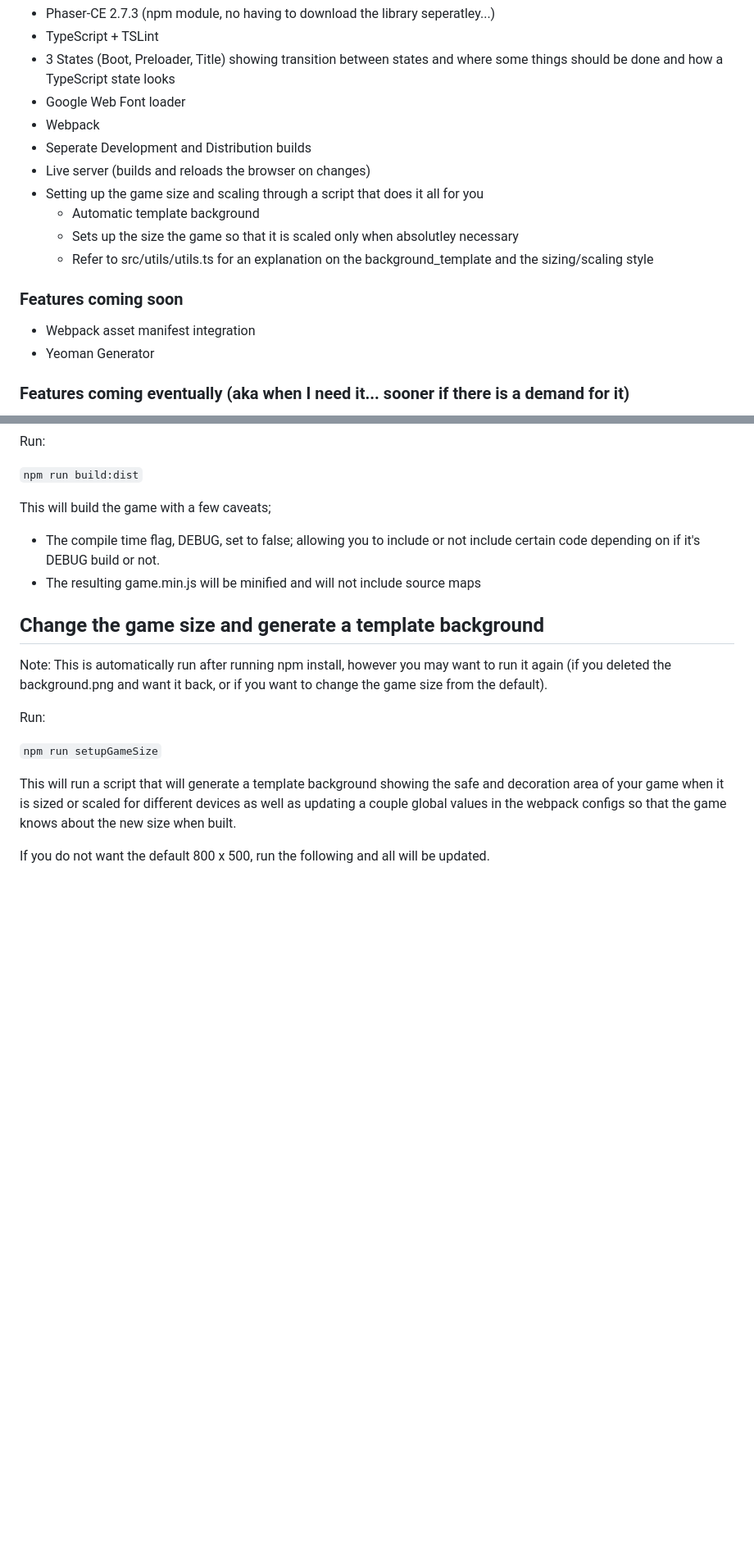
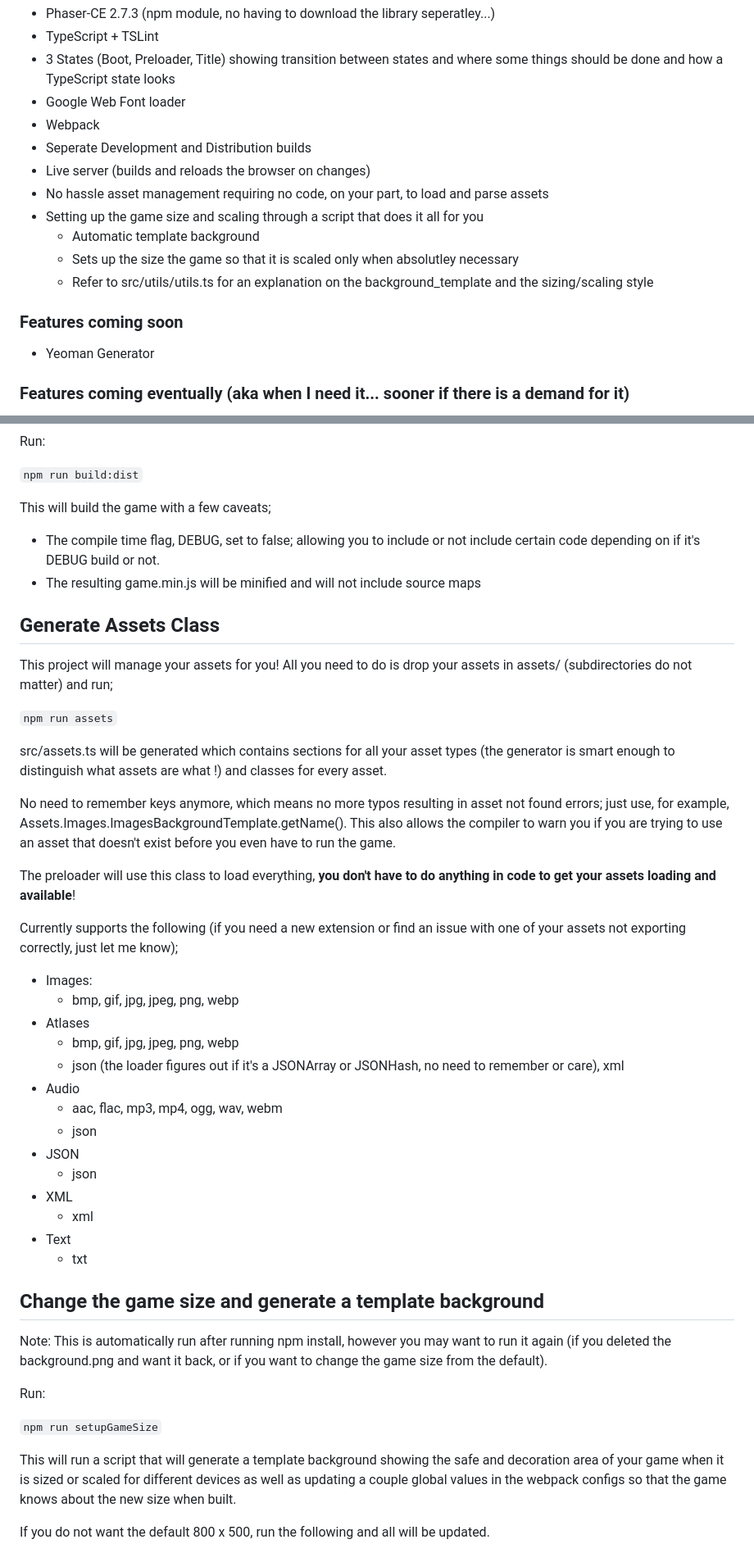
Before and after one commit to PhysicsPoet/CarsLike, a Markdown page: README.md, 2 parts joined by grey strips. Shown: that part at 82% size. Rendered like a GitHub page; blank space fills up the shorter version.

Commit message:
- README update

````diff
--- a/README.md
+++ b/README.md
@@ -13,6 +13,7 @@
 - Webpack
 - Seperate Development and Distribution builds
 - Live server (builds and reloads the browser on changes)
+- No hassle asset management requiring no code, on your part, to load and parse assets
 - Setting up the game size and scaling through a script that does it all for you
   - Automatic template background
   - Sets up the size the game so that it is scaled only when absolutley necessary
@@ -20,7 +21,6 @@
 
 ### Features coming soon
 
-- Webpack asset manifest integration
 - Yeoman Generator
 
 ### Features coming eventually (aka when I need it... sooner if there is a demand for it)
@@ -92,6 +92,35 @@ This will build the game with a few caveats;
 - The compile time flag, DEBUG, set to false; allowing you to include or not include certain code depending on if it's DEBUG build or not.
 - The resulting game.min.js will be minified and will not include source maps
 
+## Generate Assets Class
+
+This project will manage your assets for you! All you need to do is drop your assets in assets/ (subdirectories do not matter) and run;
+
+```npm run assets```
+
+src/assets.ts will be generated which contains sections for all your asset types (the generator is smart enough to distinguish what assets are what !) and classes for every asset.
+
+No need to remember keys anymore, which means no more typos resulting in asset not found errors; just use, for example, Assets.Images.ImagesBackgroundTemplate.getName(). This also allows the compiler to warn you if you are trying to use an asset that doesn't exist before you even have to run the game.
+
+The preloader will use this class to load everything, **you don't have to do anything in code to get your assets loading and available**!
+
+Currently supports the following (if you need a new extension or find an issue with one of your assets not exporting correctly, just let me know);
+
+- Images:
+  - bmp, gif, jpg, jpeg, png, webp
+- Atlases
+  - bmp, gif, jpg, jpeg, png, webp
+  - json (the loader figures out if it's a JSONArray or JSONHash, no need to remember or care), xml
+- Audio
+  - aac, flac, mp3, mp4, ogg, wav, webm
+  - json
+- JSON
+  - json
+- XML
+  - xml
+- Text
+  - txt
+
 ## Change the game size and generate a template background
 
 Note: This is automatically run after running npm install, however you may want to run it again (if you deleted the background.png and want it back, or if you want to change the game size from the default).
````
